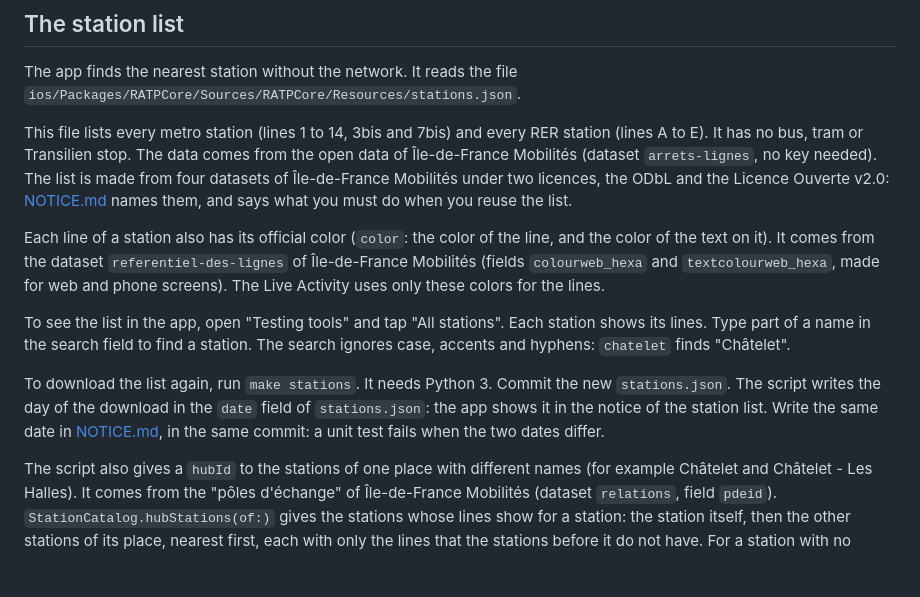
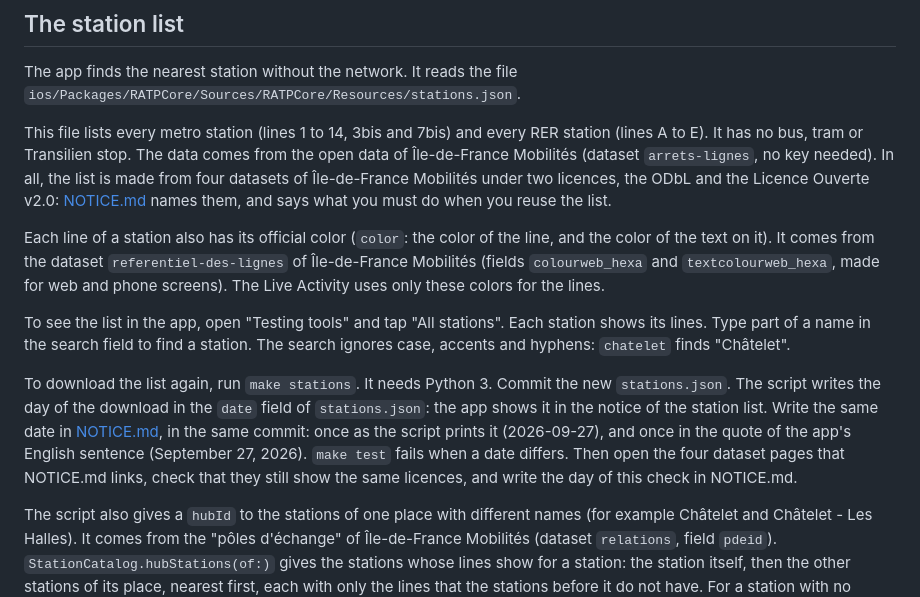
Before and after one commit to valfur03/trome, a Markdown page: README.md, the part around the change. Rendered like a GitHub page; blank space fills up the shorter version.

Commit message:
docs: make the reuse rules of NOTICE.md exact, and tell the maintainer where to write the date of the station data

```diff
--- a/README.md
+++ b/README.md
@@ -219,7 +219,7 @@ For developers: all code must read the position from `LocationService` (in `RATP
 The app finds the nearest station without the network. It reads the file `ios/Packages/RATPCore/Sources/RATPCore/Resources/stations.json`.
 
 This file lists every metro station (lines 1 to 14, 3bis and 7bis) and every RER station (lines A to E). It has no bus, tram or Transilien stop. The data comes from the open data of Île-de-France Mobilités (dataset `arrets-lignes`, no key needed).
-The list is made from four datasets of Île-de-France Mobilités under two licences, the ODbL and the Licence Ouverte v2.0: [NOTICE.md](NOTICE.md) names them, and says what you must do when you reuse the list.
+In all, the list is made from four datasets of Île-de-France Mobilités under two licences, the ODbL and the Licence Ouverte v2.0: [NOTICE.md](NOTICE.md) names them, and says what you must do when you reuse the list.
 
 Each line of a station also has its official color (`color`: the color of the line, and the color of the text on it).
 It comes from the dataset `referentiel-des-lignes` of Île-de-France Mobilités (fields `colourweb_hexa` and `textcolourweb_hexa`, made for web and phone screens).
@@ -229,7 +229,9 @@ To see the list in the app, open "Testing tools" and tap "All stations". Each st
 
 To download the list again, run `make stations`. It needs Python 3. Commit the new `stations.json`.
 The script writes the day of the download in the `date` field of `stations.json`: the app shows it in the notice of the station list.
-Write the same date in [NOTICE.md](NOTICE.md), in the same commit: a unit test fails when the two dates differ.
+Write the same date in [NOTICE.md](NOTICE.md), in the same commit: once as the script prints it (2026-09-27), and once in the quote of the app's English sentence (September 27, 2026).
+`make test` fails when a date differs.
+Then open the four dataset pages that NOTICE.md links, check that they still show the same licences, and write the day of this check in NOTICE.md.
 
 The script also gives a `hubId` to the stations of one place with different names (for example Châtelet and Châtelet - Les Halles).
 It comes from the "pôles d'échange" of Île-de-France Mobilités (dataset `relations`, field `pdeid`).
```
Also changed, not shown: NOTICE.md (+6 -4 lines).
